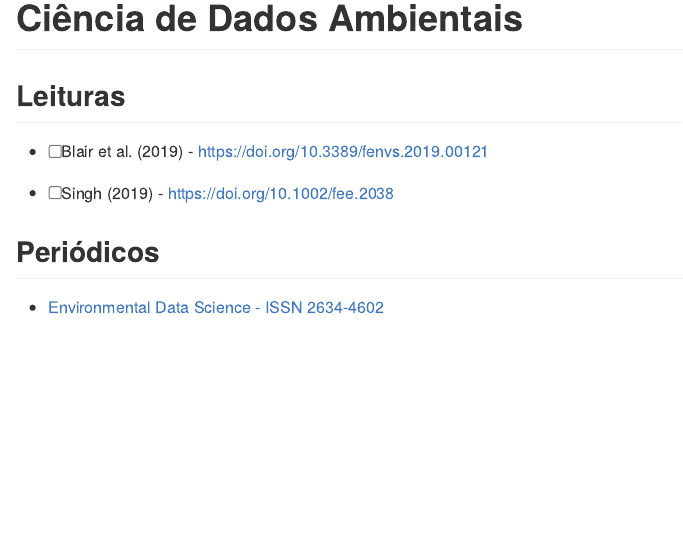
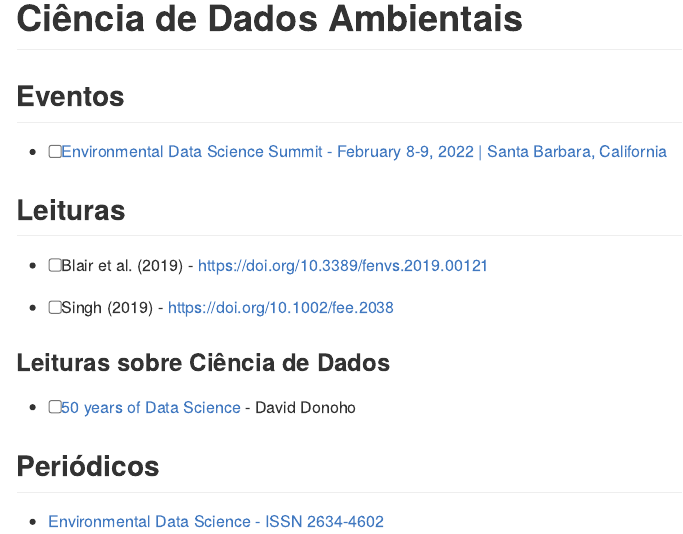
Before and after one commit to beatrizmilz/Environmental-Data-Science, an R Markdown document (README.Rmd): the page in a window 1100 px wide, from its top. The pictures show the output file README.md that the author committed with the source, drawn offline in the style of GitHub.

Commit message:
add EDS summit

```diff
--- a/README.Rmd
+++ b/README.Rmd
@@ -14,11 +14,20 @@ knitr::opts_chunk$set(
 
 # Ciência de Dados Ambientais
 
+## Eventos
+
+- [ ] [Environmental Data Science Summit - February 8-9, 2022 | Santa Barbara, California](https://eds-summit.github.io/)
+
 ## Leituras
 
 - [ ] @blairDataScienceNatural2019 - https://doi.org/10.3389/fenvs.2019.00121
 
 - [ ] @singhCareerEnvironmentalInformatics2019 - https://doi.org/10.1002/fee.2038
+
+
+### Leituras sobre Ciência de Dados
+
+- [ ] [50 years of Data Science](https://www.tandfonline.com/doi/full/10.1080/10618600.2017.1384734) - David Donoho
 
 
 ## Periódicos
```
Also changed, not shown: README.md.
